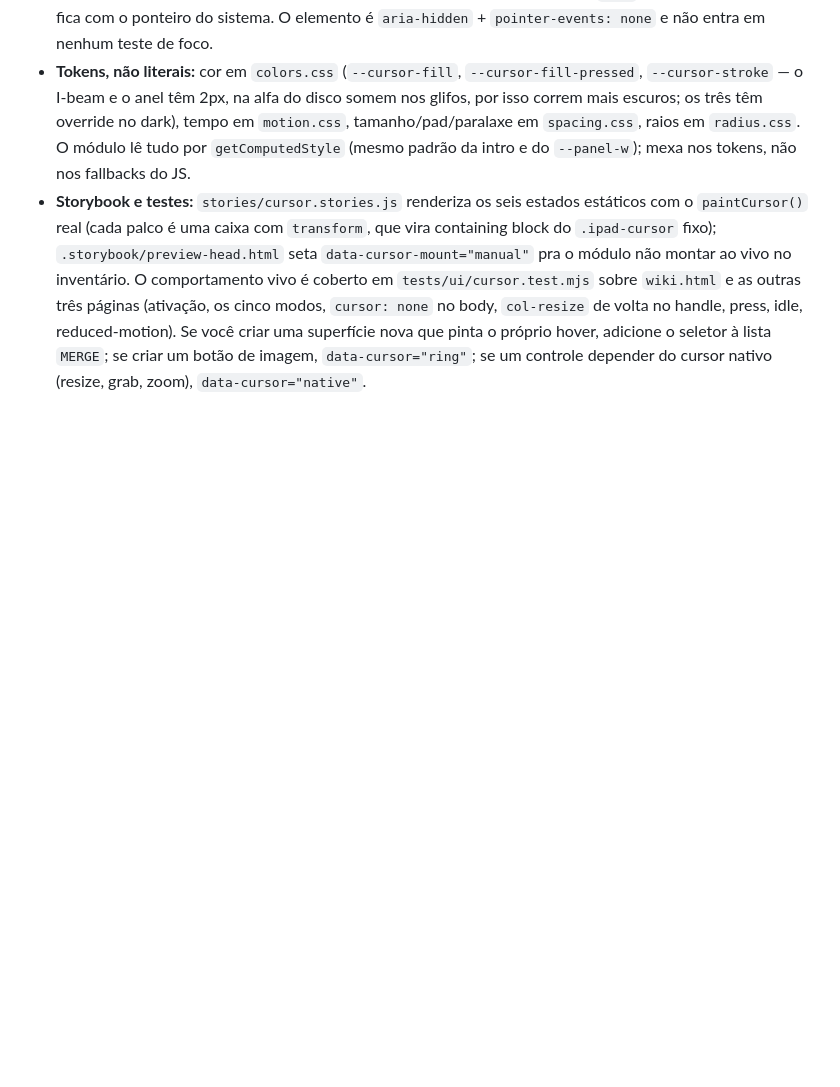
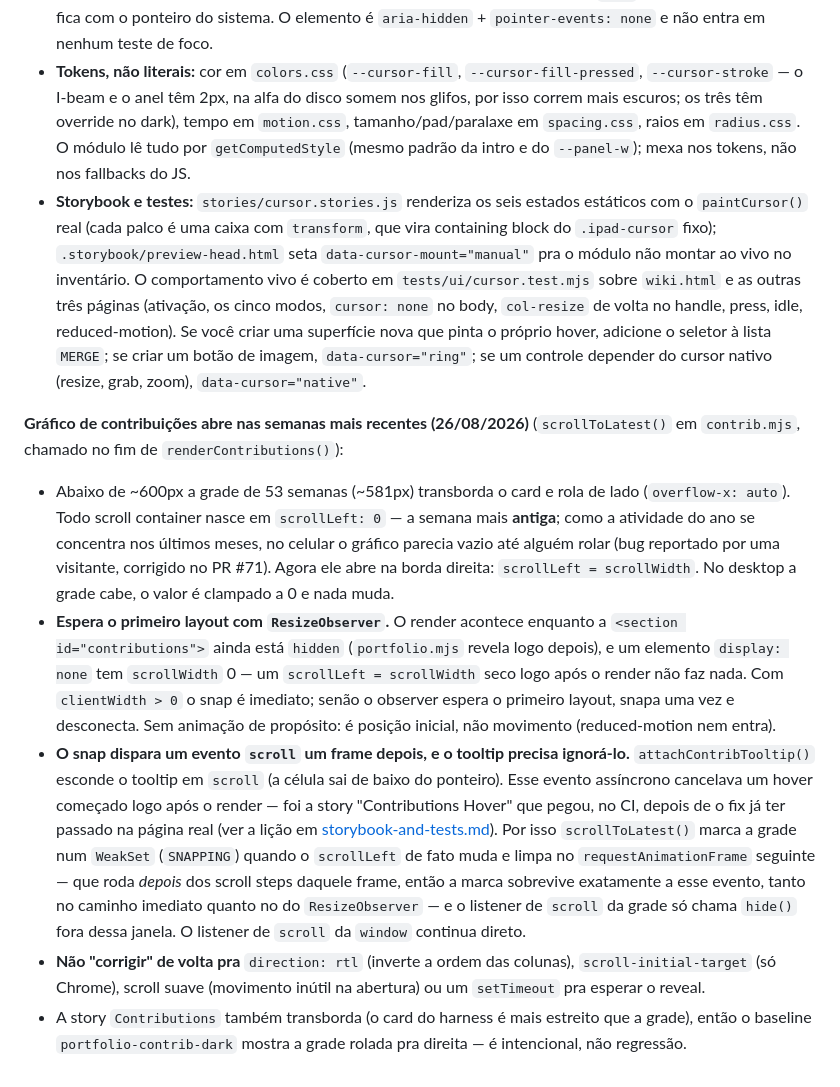
Before and after one commit to oktavio-eng/design-engineer, a Markdown page: docs/patterns.md, the part around the change. Rendered like a GitHub page; blank space fills up the shorter version.

```diff
--- a/docs/patterns.md
+++ b/docs/patterns.md
@@ -37,3 +37,10 @@ Linkado do índice em `AGENTS.md` — carregue este doc antes de "corrigir" qual
 - **Só monta com `(hover: hover) and (pointer: fine)` e sem `prefers-reduced-motion`; só liga (`html.cursor-on`) no primeiro `pointermove` de `pointerType === "mouse"`.** Dedo/caneta desligam até um mouse mexer de novo. Antes do primeiro movimento a página é idêntica à de antes (sem classe, cursor do SO intacto) — teclado puro nunca liga. Sob reduced motion o módulo retorna `null` sem criar nada: o usuário fica com o ponteiro do sistema. O elemento é `aria-hidden` + `pointer-events: none` e não entra em nenhum teste de foco.
 - **Tokens, não literais:** cor em `colors.css` (`--cursor-fill`, `--cursor-fill-pressed`, `--cursor-stroke` — o I-beam e o anel têm 2px, na alfa do disco somem nos glifos, por isso correm mais escuros; os três têm override no dark), tempo em `motion.css`, tamanho/pad/paralaxe em `spacing.css`, raios em `radius.css`. O módulo lê tudo por `getComputedStyle` (mesmo padrão da intro e do `--panel-w`); mexa nos tokens, não nos fallbacks do JS.
 - **Storybook e testes:** `stories/cursor.stories.js` renderiza os seis estados estáticos com o `paintCursor()` real (cada palco é uma caixa com `transform`, que vira containing block do `.ipad-cursor` fixo); `.storybook/preview-head.html` seta `data-cursor-mount="manual"` pra o módulo não montar ao vivo no inventário. O comportamento vivo é coberto em `tests/ui/cursor.test.mjs` sobre `wiki.html` e as outras três páginas (ativação, os cinco modos, `cursor: none` no body, `col-resize` de volta no handle, press, idle, reduced-motion). Se você criar uma superfície nova que pinta o próprio hover, adicione o seletor à lista `MERGE`; se criar um botão de imagem, `data-cursor="ring"`; se um controle depender do cursor nativo (resize, grab, zoom), `data-cursor="native"`.
+
+**Gráfico de contribuições abre nas semanas mais recentes (26/08/2026)** (`scrollToLatest()` em `contrib.mjs`, chamado no fim de `renderContributions()`):
+- Abaixo de ~600px a grade de 53 semanas (~581px) transborda o card e rola de lado (`overflow-x: auto`). Todo scroll container nasce em `scrollLeft: 0` — a semana mais **antiga**; como a atividade do ano se concentra nos últimos meses, no celular o gráfico parecia vazio até alguém rolar (bug reportado por uma visitante, corrigido no PR #71). Agora ele abre na borda direita: `scrollLeft = scrollWidth`. No desktop a grade cabe, o valor é clampado a 0 e nada muda.
+- **Espera o primeiro layout com `ResizeObserver`.** O render acontece enquanto a `<section id="contributions">` ainda está `hidden` (`portfolio.mjs` revela logo depois), e um elemento `display: none` tem `scrollWidth` 0 — um `scrollLeft = scrollWidth` seco logo após o render não faz nada. Com `clientWidth > 0` o snap é imediato; senão o observer espera o primeiro layout, snapa uma vez e desconecta. Sem animação de propósito: é posição inicial, não movimento (reduced-motion nem entra).
+- **O snap dispara um evento `scroll` um frame depois, e o tooltip precisa ignorá-lo.** `attachContribTooltip()` esconde o tooltip em `scroll` (a célula sai de baixo do ponteiro). Esse evento assíncrono cancelava um hover começado logo após o render — foi a story "Contributions Hover" que pegou, no CI, depois de o fix já ter passado na página real (ver a lição em [storybook-and-tests.md](storybook-and-tests.md)). Por isso `scrollToLatest()` marca a grade num `WeakSet` (`SNAPPING`) quando o `scrollLeft` de fato muda e limpa no `requestAnimationFrame` seguinte — que roda *depois* dos scroll steps daquele frame, então a marca sobrevive exatamente a esse evento, tanto no caminho imediato quanto no do `ResizeObserver` — e o listener de `scroll` da grade só chama `hide()` fora dessa janela. O listener de `scroll` da `window` continua direto.
+- **Não "corrigir" de volta pra** `direction: rtl` (inverte a ordem das colunas), `scroll-initial-target` (só Chrome), scroll suave (movimento inútil na abertura) ou um `setTimeout` pra esperar o reveal.
+- A story `Contributions` também transborda (o card do harness é mais estreito que a grade), então o baseline `portfolio-contrib-dark` mostra a grade rolada pra direita — é intencional, não regressão.
```
Also changed, not shown: AGENTS.md (+2 -2 lines), docs/storybook-and-tests.md (+8 -0 lines).
